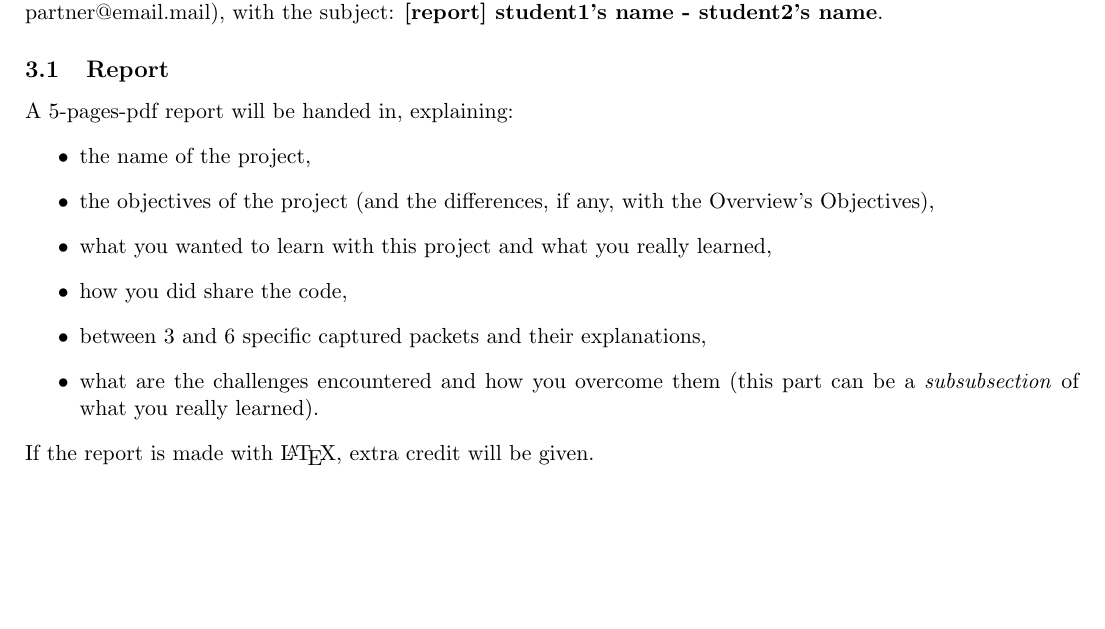
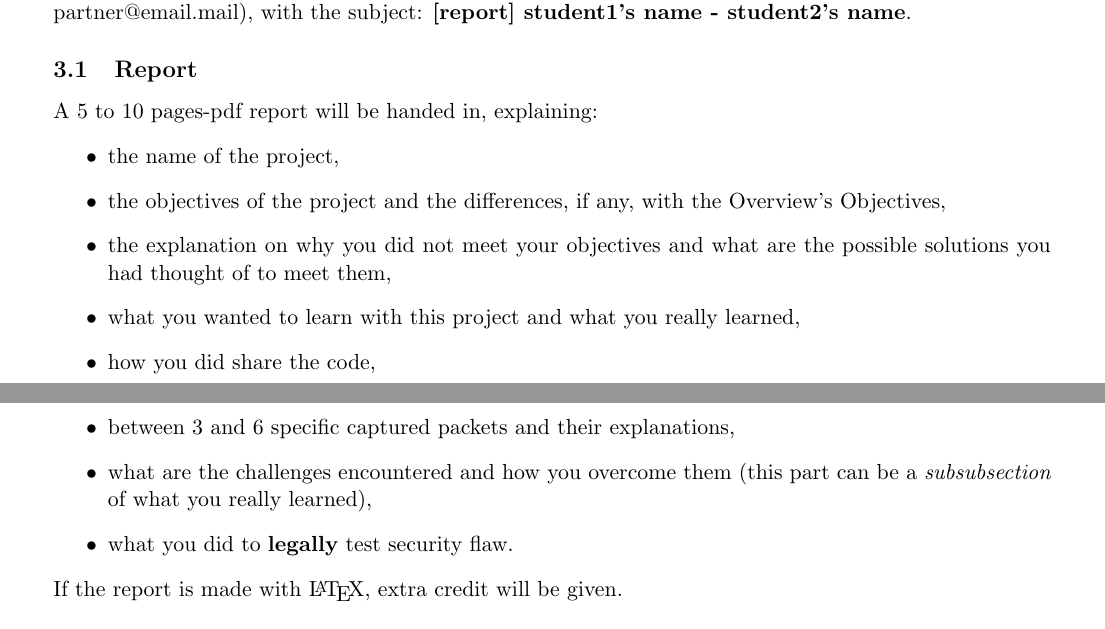
Before and after one commit to auzias/network-courses, a LaTeX document (project/project-expectations.tex): part of page 1 of 2 before the commit and two parts of pages 1 and 2 of 2 after it, the two joined at a grey line, cut so that both start at the same text, the shorter picture padded with empty space. Compiled offline with pdfLaTeX.

Commit message:
Final report expectation extended

```diff
--- a/project/project-expectations.tex
+++ b/project/project-expectations.tex
@@ -3,7 +3,7 @@
 \usepackage[english]{babel}
 \usepackage{graphicx}
 \usepackage{wrapfig}
-\usepackage[margin=1.5cm, tmargin=0cm]{geometry}
+\usepackage[margin=2cm]{geometry}
 \usepackage{color}
 \usepackage{hyperref}
 
@@ -31,14 +31,16 @@ The overview must be sent by email (To: teaching@auzias.net, Cc:your-partner(s)@
 \section{Report and Presentation (date to come)}
 The report and the presentation (\textbf{both} pdf files) must be sent by email (To: teaching@auzias.net, Cc:your-partner@email.mail), with the subject: \textbf{[report] student1's name - student2's name}.
 \subsection{Report}
-A 5-pages-pdf report will be handed in, explaining:
+A 5 to 10 pages-pdf report will be handed in, explaining:
   \begin{itemize}
     \item the name of the project,
-    \item the objectives of the project (and the differences, if any, with the Overview's Objectives),
+    \item the objectives of the project and the differences, if any, with the Overview's Objectives,
+    \item the explanation on why you did not meet your objectives and what are the possible solutions you had thought of to meet them,
     \item what you wanted to learn with this project and what you really learned,
     \item how you did share the code,
     \item between 3 and 6 specific captured packets and their explanations,
-    \item what are the challenges encountered and how you overcome them (this part can be a \emph{subsubsection} of what you really learned).
+    \item what are the challenges encountered and how you overcome them (this part can be a \emph{subsubsection} of what you really learned),
+    \item what you did to {\bf legally} test security flaw.
   \end{itemize}
 If the report is made with \LaTeX, extra credit will be given.
 
```
Also changed, not shown: project/project-expectations.pdf.
